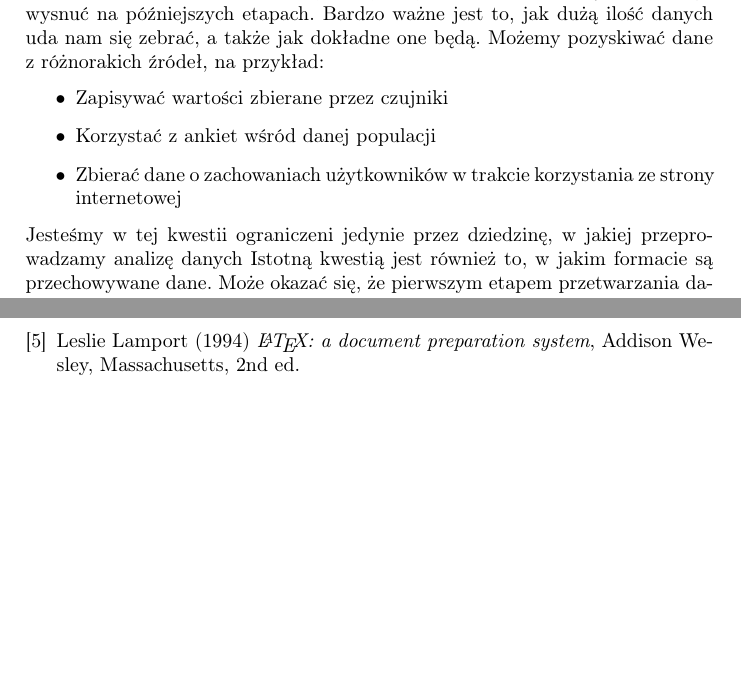
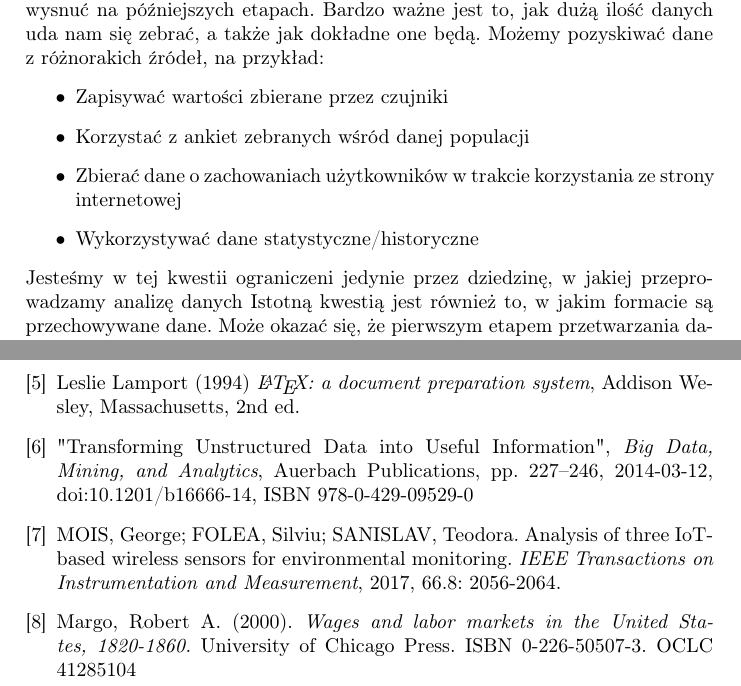
Before and after one commit to dlitwinski42/PracaMagPreproccessing, a LaTeX thesis (Praca/praca.tex): two parts of pages 3 and 65 of 65, joined at a grey line, cut so that both start at the same text, the shorter picture padded with empty space. Compiled offline with pdfLaTeX.

Commit message:
Some work on bibliography

```diff
--- a/Praca/praca.tex
+++ b/Praca/praca.tex
@@ -35,8 +35,9 @@ Bardzo ważne jest to, jak dużą ilość danych uda nam się zebrać, a także
 Możemy pozyskiwać dane z różnorakich źródeł, na przykład:
 \begin{itemize}
     \item Zapisywać wartości zbierane przez czujniki
-    \item Korzystać z ankiet wśród danej populacji
+    \item Korzystać z ankiet zebranych wśród danej populacji
     \item Zbierać dane o zachowaniach użytkowników w trakcie korzystania ze strony internetowej
+    \item Wykorzystywać dane statystyczne/historyczne
   \end{itemize}
 Jesteśmy w tej kwestii ograniczeni jedynie przez dziedzinę, w jakiej przeprowadzamy analizę danych
 Istotną kwestią jest również to, w jakim formacie są
@@ -807,6 +809,17 @@ tej metody znacznie zwiększyło trafność klasyfikacji
     \bibitem{lamport94}
     Leslie Lamport (1994) \emph{\LaTeX: a document preparation system}, Addison
     Wesley, Massachusetts, 2nd ed.
+
+    \bibitem{data_analysis_def}
+    "Transforming Unstructured Data into Useful Information", \emph{Big Data, Mining, and Analytics}, Auerbach Publications, pp. 227–246, 2014-03-12, doi:10.1201/b16666-14, ISBN 978-0-429-09529-0
+
+    \bibitem{data_from_sensors}
+    MOIS, George; FOLEA, Silviu; SANISLAV, Teodora. Analysis of three IoT-based wireless sensors for environmental monitoring. \emph{IEEE Transactions on Instrumentation and Measurement}, 2017, 66.8: 2056-2064.
+
+    \bibitem{data_from_statistics}
+    Margo, Robert A. (2000). \emph{Wages and labor markets in the United States, 1820-1860.} University of Chicago Press. ISBN 0-226-50507-3. OCLC 41285104
+
+
     \end{thebibliography}
 
 
```
Also changed, not shown: Praca/praca.pdf, Praca/praca.tex (3 more changed lines), 5 other files.
